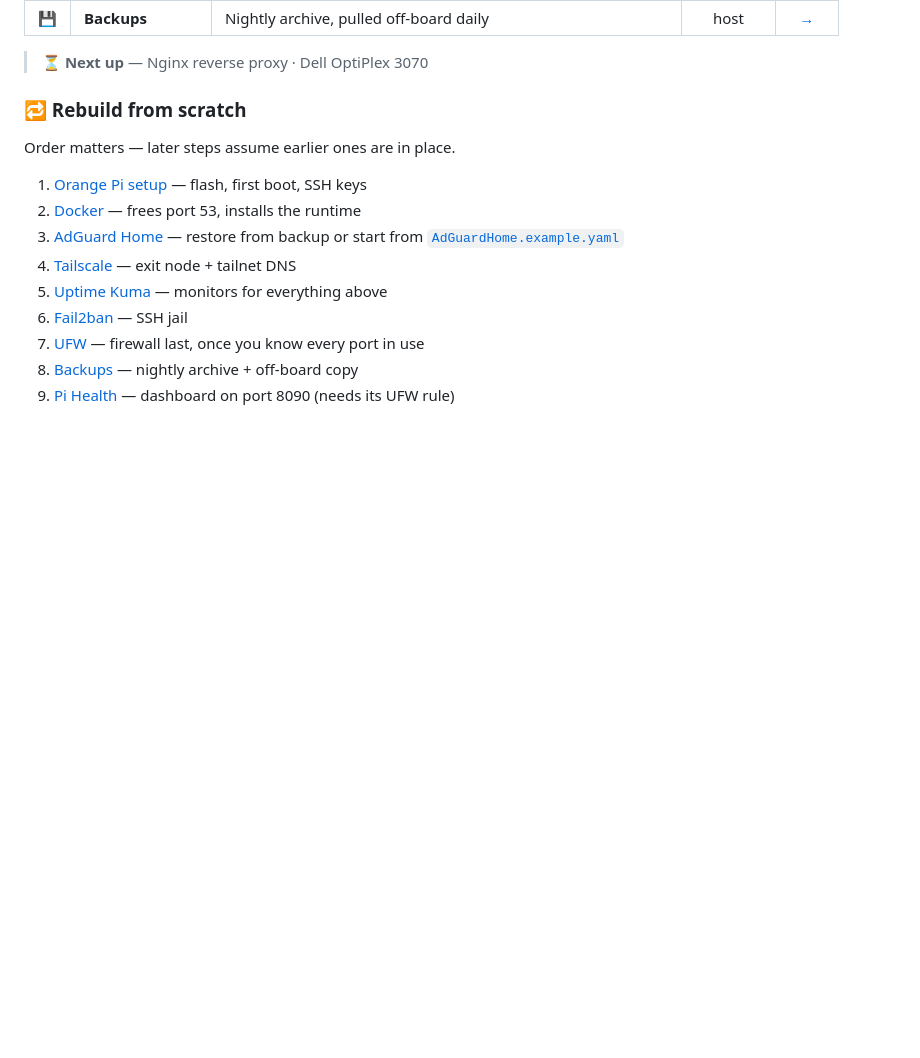
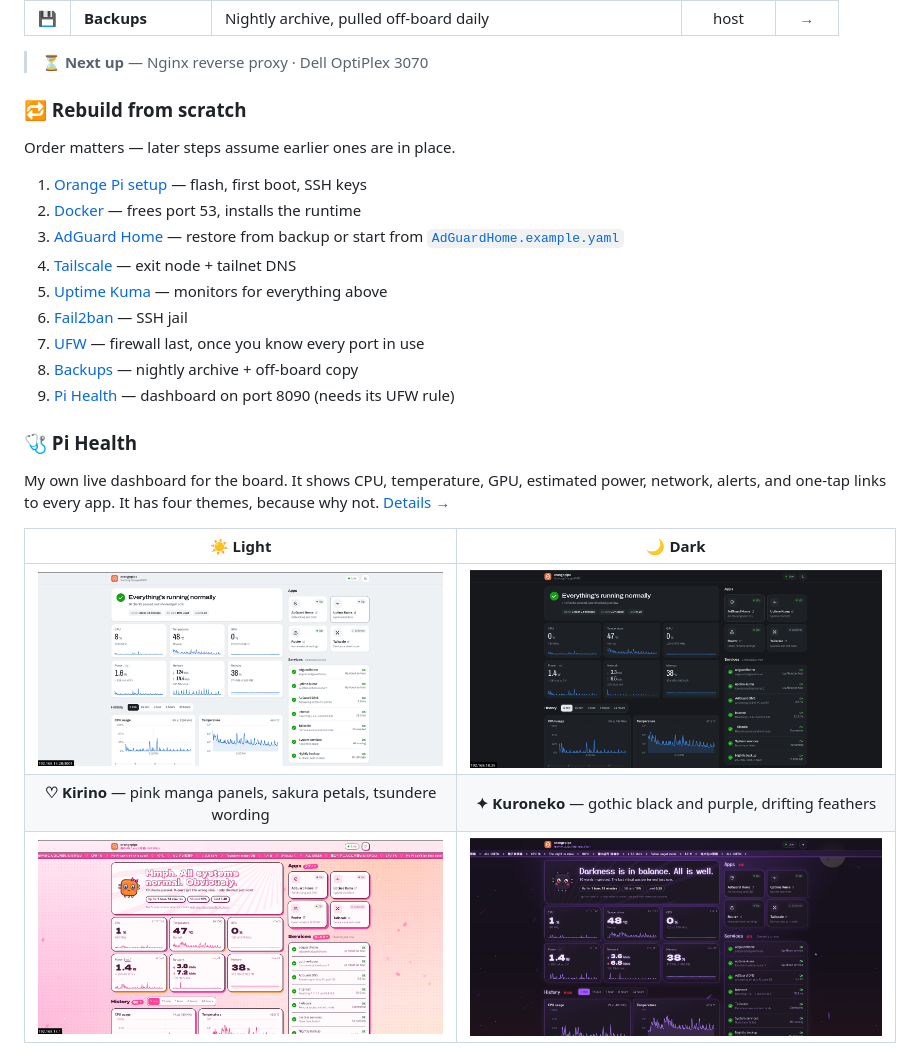
Before and after one commit to ChesterFritz/Home-Lab-Project, a Markdown page: README.md, the part around the change. Rendered like a GitHub page; pictures changed too: assets/screenshots/pi-health-dark.png (added), assets/screenshots/pi-health-kirino.png (added), assets/screenshots/pi-health-kuroneko.png (added); blank space fills up the shorter version.

```diff
--- a/README.md
+++ b/README.md
@@ -69,6 +69,16 @@ Order matters — later steps assume earlier ones are in place.
 8. [Backups](configs/backup/README.md) — nightly archive + off-board copy
 9. [Pi Health](apps/pi-health/README.md) — dashboard on port 8090 (needs its UFW rule)
 
+### 🩺 Pi Health
+
+My own live dashboard for the board. It shows CPU, temperature, GPU, estimated power, network, alerts, and one-tap links to every app. It has four themes, because why not. [Details →](apps/pi-health/README.md)
+
+| ☀️ Light | 🌙 Dark |
+|:-:|:-:|
+| ![Pi Health, Light theme](assets/screenshots/pi-health-light.png) | ![Pi Health, Dark theme](assets/screenshots/pi-health-dark.png) |
+| **♡ Kirino** — pink manga panels, sakura petals, tsundere wording | **✦ Kuroneko** — gothic black and purple, drifting feathers |
+| ![Pi Health, Kirino theme](assets/screenshots/pi-health-kirino.png) | ![Pi Health, Kuroneko theme](assets/screenshots/pi-health-kuroneko.png) |
+
 <div align="center">
 
 ![Status dashboard](assets/status-dashboard.png)
```
Also changed, not shown: apps/pi-health/README.md (+6 -0 lines).
